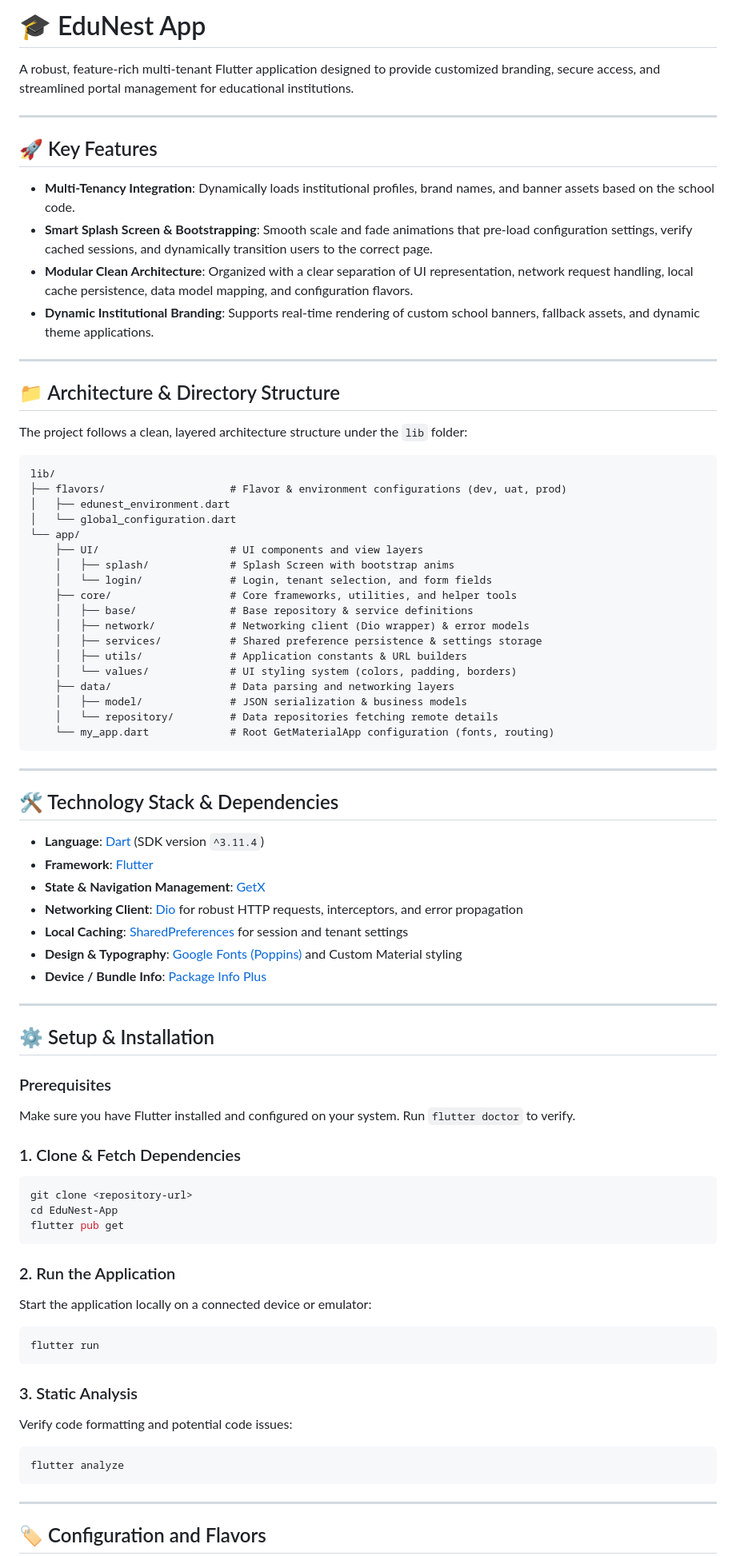
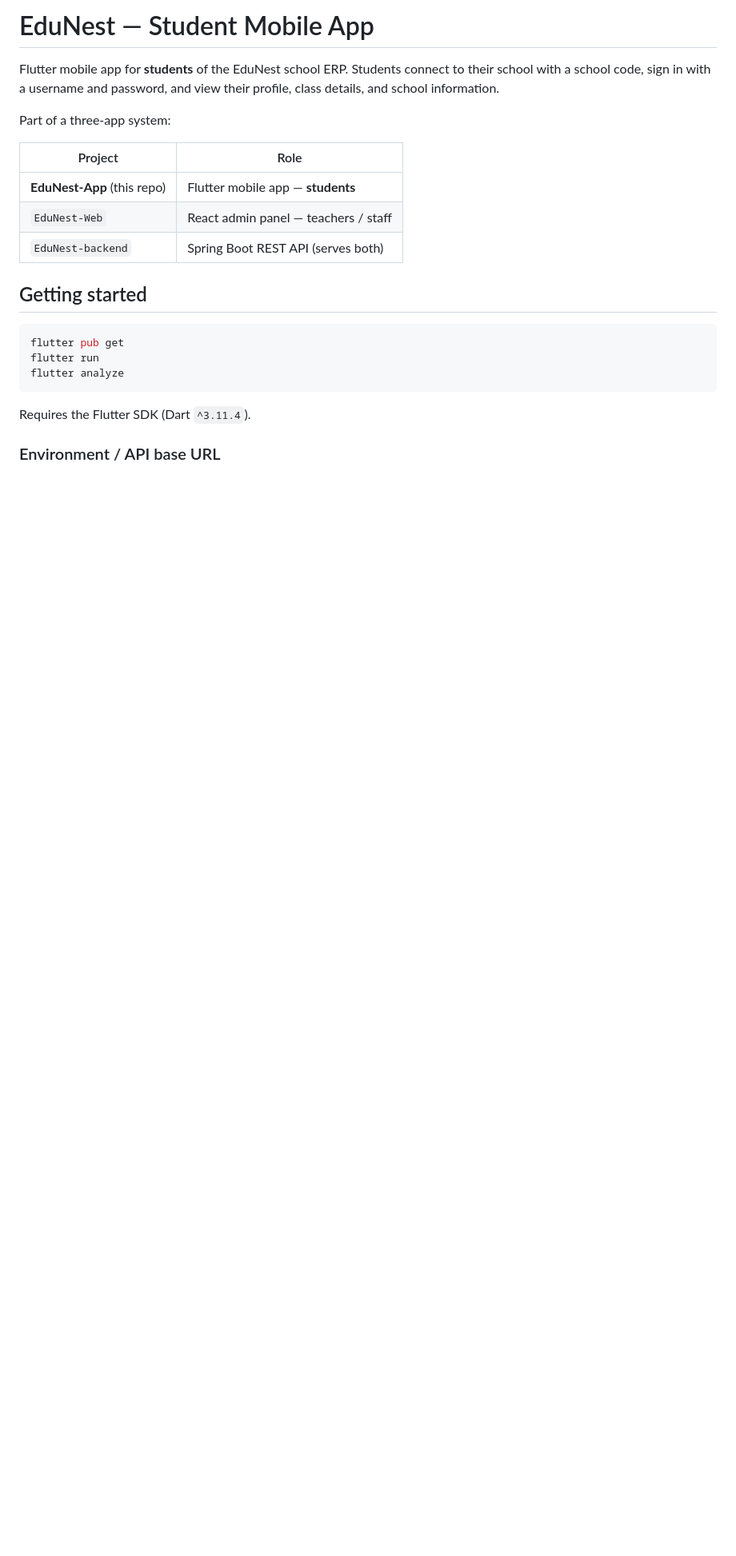
Before and after one commit to averisitservice/EduNest-App, a Markdown page: README.md, the part around one of its changes. Shown at 80% size. Drawn GitHub-style; blank space fills up the shorter version.

````diff
--- a/README.md
+++ b/README.md
@@ -1,82 +1,26 @@
-# 🎓 EduNest App
+# EduNest — Student Mobile App
 
-A robust, feature-rich multi-tenant Flutter application designed to provide customized branding, secure access, and streamlined portal management for educational institutions.
+Flutter mobile app for **students** of the EduNest school ERP. Students connect to
+their school with a school code, sign in with a username and password, and view
+their profile, class details, and school information.
 
----
+Part of a three-app system:
 
-## 🚀 Key Features
+| Project | Role |
+|---|---|
+| **EduNest-App** (this repo) | Flutter mobile app — **students** |
+| `EduNest-Web` | React admin panel — teachers / staff |
+| `EduNest-backend` | Spring Boot REST API (serves both) |
 
-* **Multi-Tenancy Integration**: Dynamically loads institutional profiles, brand names, and banner assets based on the school code.
-* **Smart Splash Screen & Bootstrapping**: Smooth scale and fade animations that pre-load configuration settings, verify cached sessions, and dynamically transition users to the correct page.
-* **Modular Clean Architecture**: Organized with a clear separation of UI representation, network request handling, local cache persistence, data model mapping, and configuration flavors.
-* **Dynamic Institutional Branding**: Supports real-time rendering of custom school banners, fallback assets, and dynamic theme applications.
+## Getting started
 
----
-
-## 📁 Architecture & Directory Structure
-
-The project follows a clean, layered architecture structure under the `lib` folder:
-
-```text
-lib/
-├── flavors/                    # Flavor & environment configurations (dev, uat, prod)
-│   ├── edunest_environment.dart
-│   └── global_configuration.dart
-└── app/
-    ├── UI/                     # UI components and view layers
-    │   ├── splash/             # Splash Screen with bootstrap anims
-    │   └── login/              # Login, tenant selection, and form fields
-    ├── core/                   # Core frameworks, utilities, and helper tools
-    │   ├── base/               # Base repository & service definitions
-    │   ├── network/            # Networking client (Dio wrapper) & error models
-    │   ├── services/           # Shared preference persistence & settings storage
-    │   ├── utils/              # Application constants & URL builders
-    │   └── values/             # UI styling system (colors, padding, borders)
-    ├── data/                   # Data parsing and networking layers
-    │   ├── model/              # JSON serialization & business models
-    │   └── repository/         # Data repositories fetching remote details
-    └── my_app.dart             # Root GetMaterialApp configuration (fonts, routing)
-```
-
----
-
-## 🛠️ Technology Stack & Dependencies
-
-* **Language**: [Dart](https://dart.dev/) (SDK version `^3.11.4`)
-* **Framework**: [Flutter](https://flutter.dev/)
-* **State & Navigation Management**: [GetX](https://pub.dev/packages/get)
-* **Networking Client**: [Dio](https://pub.dev/packages/dio) for robust HTTP requests, interceptors, and error propagation
-* **Local Caching**: [SharedPreferences](https://pub.dev/packages/shared_preferences) for session and tenant settings
-* **Design & Typography**: [Google Fonts (Poppins)](https://pub.dev/packages/google_fonts) and Custom Material styling
-* **Device / Bundle Info**: [Package Info Plus](https://pub.dev/packages/package_info_plus)
-
----
-
-## ⚙️ Setup & Installation
-
-### Prerequisites
-Make sure you have Flutter installed and configured on your system. Run `flutter doctor` to verify.
-
-### 1. Clone & Fetch Dependencies
 ```bash
-git clone <repository-url>
-cd EduNest-App
 flutter pub get
-```
-
-### 2. Run the Application
-Start the application locally on a connected device or emulator:
-```bash
 flutter run
-```
-
-### 3. Static Analysis
-Verify code formatting and potential code issues:
-```bash
 flutter analyze
 ```
 
----
+Requires the Flutter SDK (Dart `^3.11.4`).
 
-## 🏷️ Configuration and Flavors
+### Environment / API base URL
 
````
Also changed, not shown: other parts of README.md (+114 -22 lines).
